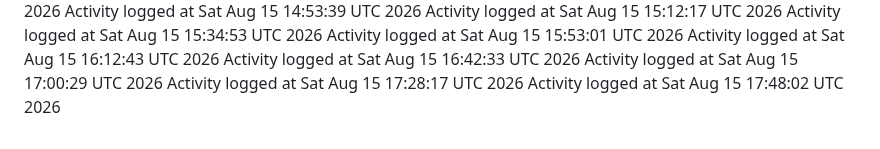
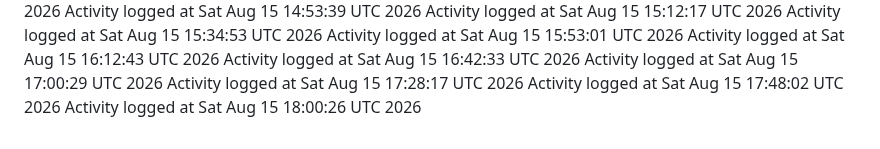
Before and after one commit to kavangcb29/Flap, a Markdown page: ACTIVITY.md, the part around the change. GitHub-like rendering.

Commit message:
Auto-generate GitHub activity [skip ci]

```diff
--- a/ACTIVITY.md
+++ b/ACTIVITY.md
@@ -150,3 +150,4 @@ Activity logged at Sat Aug 15 16:42:33 UTC 2026
 Activity logged at Sat Aug 15 17:00:29 UTC 2026
 Activity logged at Sat Aug 15 17:28:17 UTC 2026
 Activity logged at Sat Aug 15 17:48:02 UTC 2026
+Activity logged at Sat Aug 15 18:00:26 UTC 2026
```
